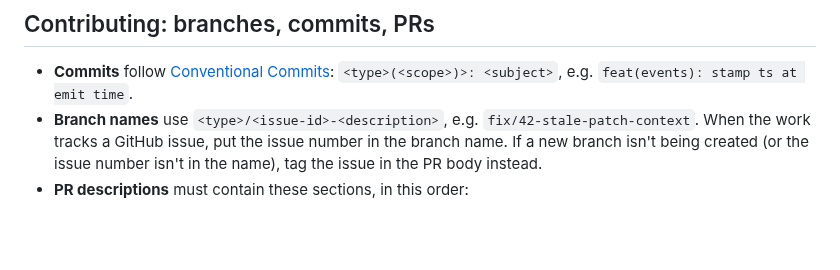
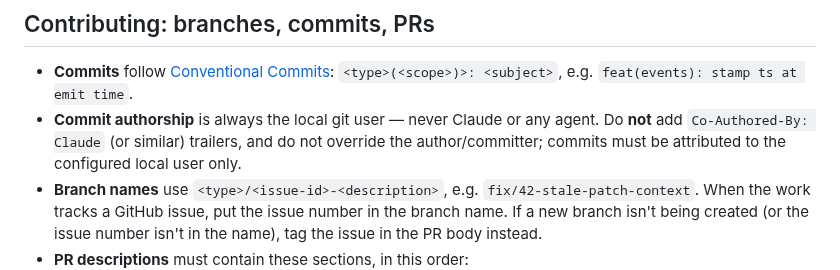
Before and after one commit to codexceed/avatar-harness, a Markdown page: CLAUDE.md, the part around the change. GitHub-like rendering; blank space fills up the shorter version.

Commit message:
docs(contributing): require commits under the local user, not Claude

```diff
--- a/CLAUDE.md
+++ b/CLAUDE.md
@@ -41,6 +41,7 @@ External runtime requirement: `ripgrep` (`rg`) must be on `PATH` — the `search
 ## Contributing: branches, commits, PRs
 
 - **Commits** follow [Conventional Commits](https://www.conventionalcommits.org/): `<type>(<scope>)>: <subject>`, e.g. `feat(events): stamp ts at emit time`.
+- **Commit authorship** is always the local git user — never Claude or any agent. Do **not** add `Co-Authored-By: Claude` (or similar) trailers, and do not override the author/committer; commits must be attributed to the configured local user only.
 - **Branch names** use `<type>/<issue-id>-<description>`, e.g. `fix/42-stale-patch-context`. When the work tracks a GitHub issue, put the issue number in the branch name. If a new branch isn't being created (or the issue number isn't in the name), tag the issue in the PR body instead.
 - **PR descriptions** must contain these sections, in this order:
   1. **Description** — brief on what the changes are about.
```
